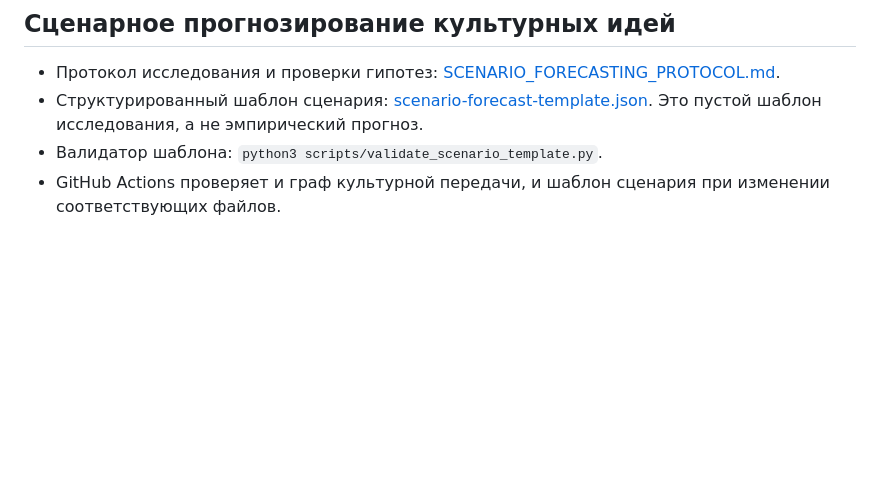
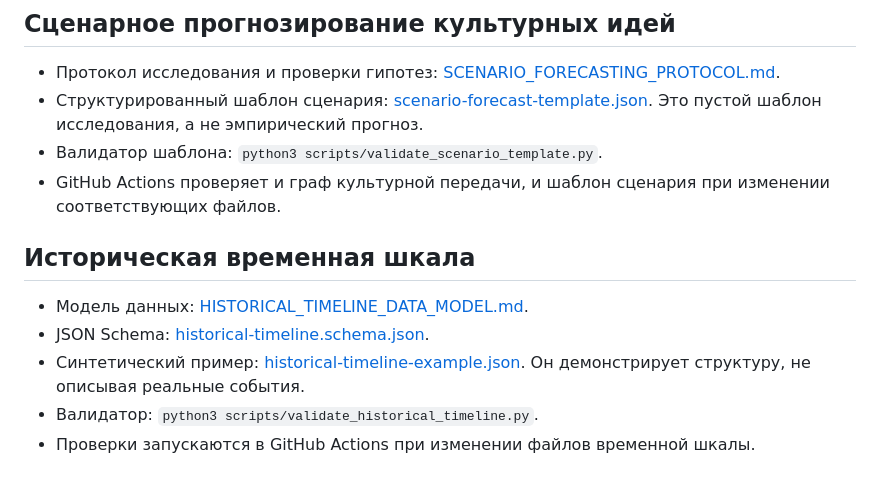
Before and after one commit to Yugatn/YUGATNeoTIME, a Markdown page: README.md, the part around the change. Drawn GitHub-style; blank space fills up the shorter version.

Commit message:
Document historical timeline data model

```diff
--- a/README.md
+++ b/README.md
@@ -92,3 +92,11 @@ MVP не предполагает, что одна бесспорная эпох
 - Структурированный шаблон сценария: [scenario-forecast-template.json](./data/scenario-forecast-template.json). Это пустой шаблон исследования, а не эмпирический прогноз.
 - Валидатор шаблона: `python3 scripts/validate_scenario_template.py`.
 - GitHub Actions проверяет и граф культурной передачи, и шаблон сценария при изменении соответствующих файлов.
+
+## Историческая временная шкала
+
+- Модель данных: [HISTORICAL_TIMELINE_DATA_MODEL.md](./docs/HISTORICAL_TIMELINE_DATA_MODEL.md).
+- JSON Schema: [historical-timeline.schema.json](./schemas/historical-timeline.schema.json).
+- Синтетический пример: [historical-timeline-example.json](./data/historical-timeline-example.json). Он демонстрирует структуру, не описывая реальные события.
+- Валидатор: `python3 scripts/validate_historical_timeline.py`.
+- Проверки запускаются в GitHub Actions при изменении файлов временной шкалы.
```
